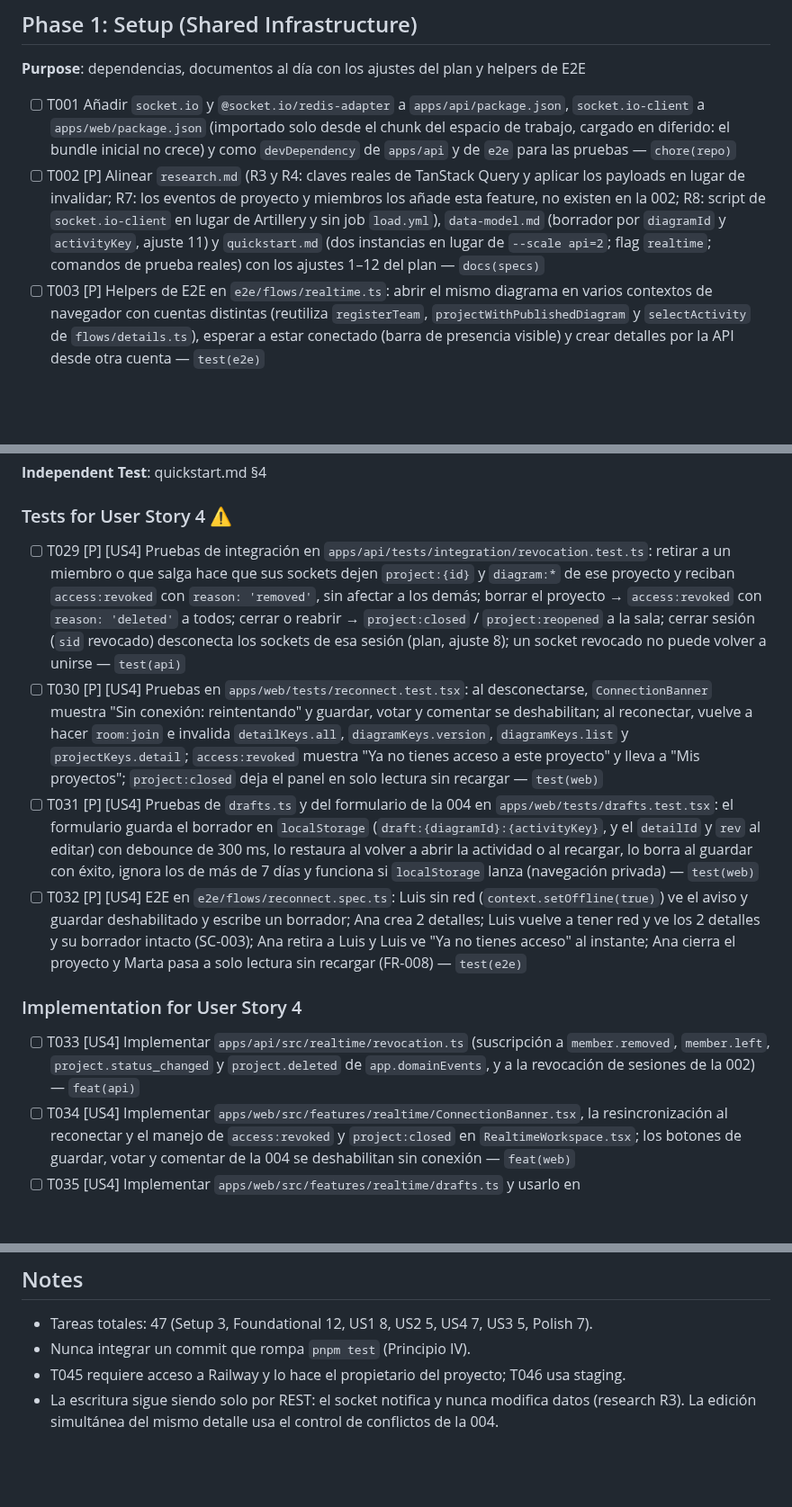
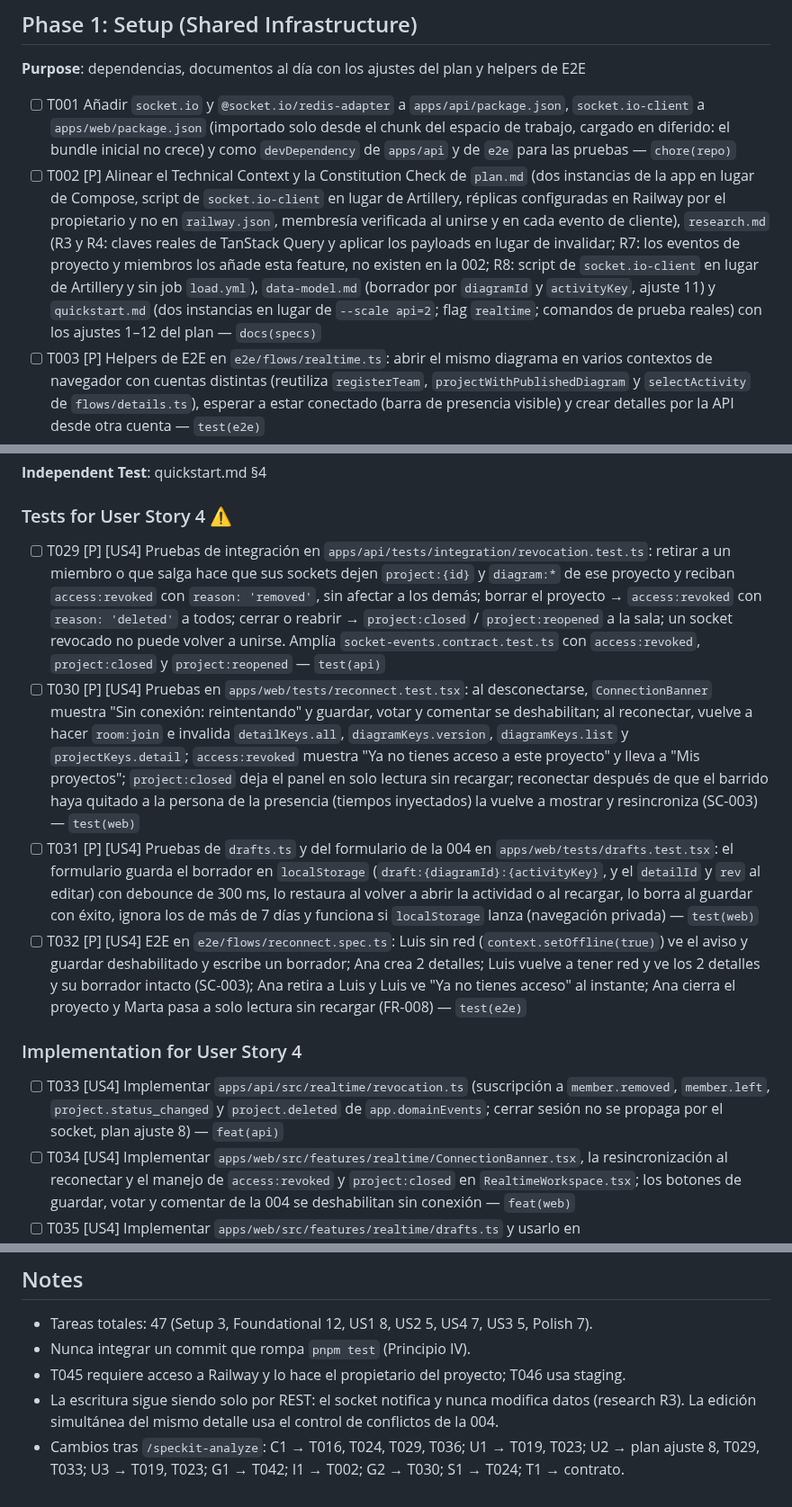
Before and after one commit to xavicrip/elicitacion_requisitos, a Markdown page: specs/005-colaboracion-tiempo-real/tasks.md, 3 parts joined by grey strips. Shown at 90% size. GitHub-like rendering; blank space fills up the shorter version.

```diff
--- a/specs/005-colaboracion-tiempo-real/tasks.md
+++ b/specs/005-colaboracion-tiempo-real/tasks.md
@@ -31,7 +31,7 @@ sugeridos van al final de cada tarea.
 **Purpose**: dependencias, documentos al día con los ajustes del plan y helpers de E2E
 
 - [ ] T001 Añadir `socket.io` y `@socket.io/redis-adapter` a `apps/api/package.json`, `socket.io-client` a `apps/web/package.json` (importado solo desde el chunk del espacio de trabajo, cargado en diferido: el bundle inicial no crece) y como `devDependency` de `apps/api` y de `e2e` para las pruebas — `chore(repo)`
-- [ ] T002 [P] Alinear `research.md` (R3 y R4: claves reales de TanStack Query y aplicar los payloads en lugar de invalidar; R7: los eventos de proyecto y miembros los añade esta feature, no existen en la 002; R8: script de `socket.io-client` en lugar de Artillery y sin job `load.yml`), `data-model.md` (borrador por `diagramId` y `activityKey`, ajuste 11) y `quickstart.md` (dos instancias en lugar de `--scale api=2`; flag `realtime`; comandos de prueba reales) con los ajustes 1–12 del plan — `docs(specs)`
+- [ ] T002 [P] Alinear el Technical Context y la Constitution Check de `plan.md` (dos instancias de la app en lugar de Compose, script de `socket.io-client` en lugar de Artillery, réplicas configuradas en Railway por el propietario y no en `railway.json`, membresía verificada al unirse y en cada evento de cliente), `research.md` (R3 y R4: claves reales de TanStack Query y aplicar los payloads en lugar de invalidar; R7: los eventos de proyecto y miembros los añade esta feature, no existen en la 002; R8: script de `socket.io-client` en lugar de Artillery y sin job `load.yml`), `data-model.md` (borrador por `diagramId` y `activityKey`, ajuste 11) y `quickstart.md` (dos instancias en lugar de `--scale api=2`; flag `realtime`; comandos de prueba reales) con los ajustes 1–12 del plan — `docs(specs)`
 - [ ] T003 [P] Helpers de E2E en `e2e/flows/realtime.ts`: abrir el mismo diagrama en varios contextos de navegador con cuentas distintas (reutiliza `registerTeam`, `projectWithPublishedDiagram` y `selectActivity` de `flows/details.ts`), esperar a estar conectado (barra de presencia visible) y crear detalles por la API desde otra cuenta — `test(e2e)`
 
 ---
@@ -116,14 +116,14 @@ borrador, y revocación inmediata al retirar a un miembro o cerrar el proyecto
 
 ### Tests for User Story 4 ⚠️
 
-- [ ] T029 [P] [US4] Pruebas de integración en `apps/api/tests/integration/revocation.test.ts`: retirar a un miembro o que salga hace que sus sockets dejen `project:{id}` y `diagram:*` de ese proyecto y reciban `access:revoked` con `reason: 'removed'`, sin afectar a los demás; borrar el proyecto → `access:revoked` con `reason: 'deleted'` a todos; cerrar o reabrir → `project:closed` / `project:reopened` a la sala; cerrar sesión (`sid` revocado) desconecta los sockets de esa sesión (plan, ajuste 8); un socket revocado no puede volver a unirse — `test(api)`
-- [ ] T030 [P] [US4] Pruebas en `apps/web/tests/reconnect.test.tsx`: al desconectarse, `ConnectionBanner` muestra "Sin conexión: reintentando" y guardar, votar y comentar se deshabilitan; al reconectar, vuelve a hacer `room:join` e invalida `detailKeys.all`, `diagramKeys.version`, `diagramKeys.list` y `projectKeys.detail`; `access:revoked` muestra "Ya no tienes acceso a este proyecto" y lleva a "Mis proyectos"; `project:closed` deja el panel en solo lectura sin recargar — `test(web)`
+- [ ] T029 [P] [US4] Pruebas de integración en `apps/api/tests/integration/revocation.test.ts`: retirar a un miembro o que salga hace que sus sockets dejen `project:{id}` y `diagram:*` de ese proyecto y reciban `access:revoked` con `reason: 'removed'`, sin afectar a los demás; borrar el proyecto → `access:revoked` con `reason: 'deleted'` a todos; cerrar o reabrir → `project:closed` / `project:reopened` a la sala; un socket revocado no puede volver a unirse. Amplía `socket-events.contract.test.ts` con `access:revoked`, `project:closed` y `project:reopened` — `test(api)`
+- [ ] T030 [P] [US4] Pruebas en `apps/web/tests/reconnect.test.tsx`: al desconectarse, `ConnectionBanner` muestra "Sin conexión: reintentando" y guardar, votar y comentar se deshabilitan; al reconectar, vuelve a hacer `room:join` e invalida `detailKeys.all`, `diagramKeys.version`, `diagramKeys.list` y `projectKeys.detail`; `access:revoked` muestra "Ya no tienes acceso a este proyecto" y lleva a "Mis proyectos"; `project:closed` deja el panel en solo lectura sin recargar; reconectar después de que el barrido haya quitado a la persona de la presencia (tiempos inyectados) la vuelve a mostrar y resincroniza (SC-003) — `test(web)`
 - [ ] T031 [P] [US4] Pruebas de `drafts.ts` y del formulario de la 004 en `apps/web/tests/drafts.test.tsx`: el formulario guarda el borrador en `localStorage` (`draft:{diagramId}:{activityKey}`, y el `detailId` y `rev` al editar) con debounce de 300 ms, lo restaura al volver a abrir la actividad o al recargar, lo borra al guardar con éxito, ignora los de más de 7 días y funciona si `localStorage` lanza (navegación privada) — `test(web)`
 - [ ] T032 [P] [US4] E2E en `e2e/flows/reconnect.spec.ts`: Luis sin red (`context.setOffline(true)`) ve el aviso y guardar deshabilitado y escribe un borrador; Ana crea 2 detalles; Luis vuelve a tener red y ve los 2 detalles y su borrador intacto (SC-003); Ana retira a Luis y Luis ve "Ya no tienes acceso" al instante; Ana cierra el proyecto y Marta pasa a solo lectura sin recargar (FR-008) — `test(e2e)`
 
 ### Implementation for User Story 4
 
-- [ ] T033 [US4] Implementar `apps/api/src/realtime/revocation.ts` (suscripción a `member.removed`, `member.left`, `project.status_changed` y `project.deleted` de `app.domainEvents`, y a la revocación de sesiones de la 002) — `feat(api)`
+- [ ] T033 [US4] Implementar `apps/api/src/realtime/revocation.ts` (suscripción a `member.removed`, `member.left`, `project.status_changed` y `project.deleted` de `app.domainEvents`; cerrar sesión no se propaga por el socket, plan ajuste 8) — `feat(api)`
 - [ ] T034 [US4] Implementar `apps/web/src/features/realtime/ConnectionBanner.tsx`, la resincronización al reconectar y el manejo de `access:revoked` y `project:closed` en `RealtimeWorkspace.tsx`; los botones de guardar, votar y comentar de la 004 se deshabilitan sin conexión — `feat(web)`
 - [ ] T035 [US4] Implementar `apps/web/src/features/realtime/drafts.ts` y usarlo en `apps/web/src/features/details/DetailForm.tsx` (plan, ajuste 11) — `feat(web)`
 
@@ -219,3 +219,6 @@ funcionalidad solo se activa con T047.
 - T045 requiere acceso a Railway y lo hace el propietario del proyecto; T046 usa staging.
 - La escritura sigue siendo solo por REST: el socket notifica y nunca modifica datos
   (research R3). La edición simultánea del mismo detalle usa el control de conflictos de la 004.
+- Cambios tras `/speckit-analyze`: C1 → T016, T024, T029, T036; U1 → T019, T023; U2 → plan
+  ajuste 8, T029, T033; U3 → T019, T023; G1 → T042; I1 → T002; G2 → T030; S1 → T024; T1 →
+  contrato.
```
Also changed, not shown: other parts of specs/005-colaboracion-tiempo-real/tasks.md (+7 -7 lines), specs/005-colaboracion-tiempo-real/plan.md (+3 -2 lines), 1 other file.
